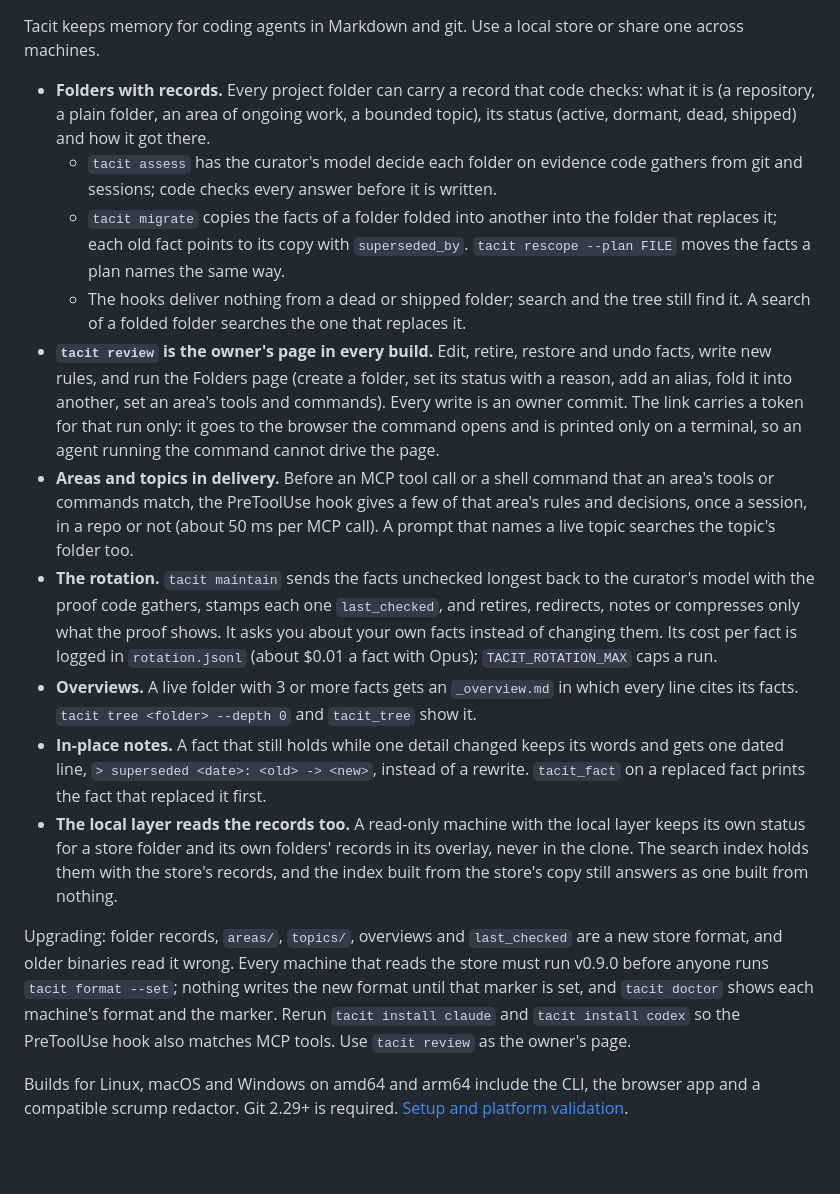
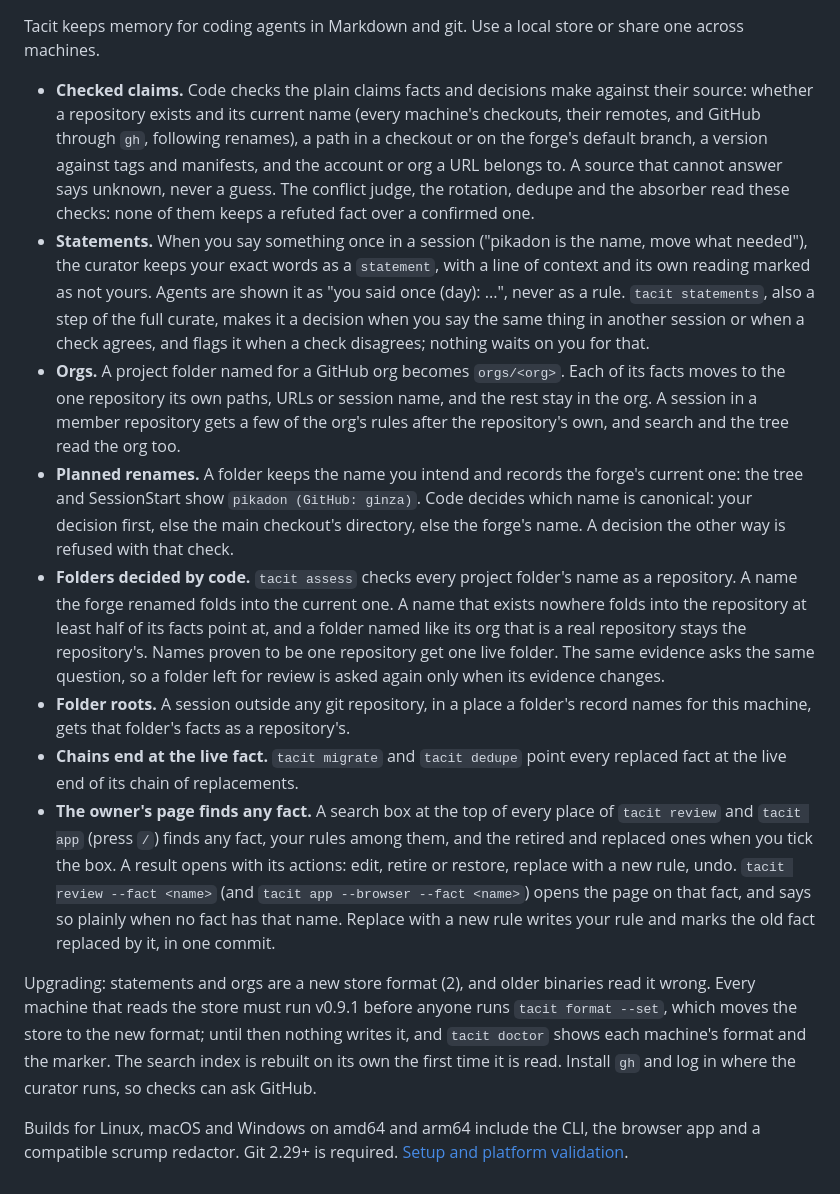
Before and after one commit to agent-sh/tacit, a Markdown page: docs/release-notes.md, the part around the change. Rendered like a GitHub page; blank space fills up the shorter version.

Commit message:
docs: release notes for v0.9.1

```diff
--- a/docs/release-notes.md
+++ b/docs/release-notes.md
@@ -1,16 +1,14 @@
 Tacit keeps memory for coding agents in Markdown and git. Use a local store or share one across machines.
 
-- **Folders with records.** Every project folder can carry a record that code checks: what it is (a repository, a plain folder, an area of ongoing work, a bounded topic), its status (active, dormant, dead, shipped) and how it got there.
-  - `tacit assess` has the curator's model decide each folder on evidence code gathers from git and sessions; code checks every answer before it is written.
-  - `tacit migrate` copies the facts of a folder folded into another into the folder that replaces it; each old fact points to its copy with `superseded_by`. `tacit rescope --plan FILE` moves the facts a plan names the same way.
-  - The hooks deliver nothing from a dead or shipped folder; search and the tree still find it. A search of a folded folder searches the one that replaces it.
-- **`tacit review` is the owner's page in every build.** Edit, retire, restore and undo facts, write new rules, and run the Folders page (create a folder, set its status with a reason, add an alias, fold it into another, set an area's tools and commands). Every write is an owner commit. The link carries a token for that run only: it goes to the browser the command opens and is printed only on a terminal, so an agent running the command cannot drive the page.
-- **Areas and topics in delivery.** Before an MCP tool call or a shell command that an area's tools or commands match, the PreToolUse hook gives a few of that area's rules and decisions, once a session, in a repo or not (about 50 ms per MCP call). A prompt that names a live topic searches the topic's folder too.
-- **The rotation.** `tacit maintain` sends the facts unchecked longest back to the curator's model with the proof code gathers, stamps each one `last_checked`, and retires, redirects, notes or compresses only what the proof shows. It asks you about your own facts instead of changing them. Its cost per fact is logged in `rotation.jsonl` (about $0.01 a fact with Opus); `TACIT_ROTATION_MAX` caps a run.
-- **Overviews.** A live folder with 3 or more facts gets an `_overview.md` in which every line cites its facts. `tacit tree <folder> --depth 0` and `tacit_tree` show it.
-- **In-place notes.** A fact that still holds while one detail changed keeps its words and gets one dated line, `> superseded <date>: <old> -> <new>`, instead of a rewrite. `tacit_fact` on a replaced fact prints the fact that replaced it first.
-- **The local layer reads the records too.** A read-only machine with the local layer keeps its own status for a store folder and its own folders' records in its overlay, never in the clone. The search index holds them with the store's records, and the index built from the store's copy still answers as one built from nothing.
+- **Checked claims.** Code checks the plain claims facts and decisions make against their source: whether a repository exists and its current name (every machine's checkouts, their remotes, and GitHub through `gh`, following renames), a path in a checkout or on the forge's default branch, a version against tags and manifests, and the account or org a URL belongs to. A source that cannot answer says unknown, never a guess. The conflict judge, the rotation, dedupe and the absorber read these checks: none of them keeps a refuted fact over a confirmed one.
+- **Statements.** When you say something once in a session ("pikadon is the name, move what needed"), the curator keeps your exact words as a `statement`, with a line of context and its own reading marked as not yours. Agents are shown it as "you said once (day): ...", never as a rule. `tacit statements`, also a step of the full curate, makes it a decision when you say the same thing in another session or when a check agrees, and flags it when a check disagrees; nothing waits on you for that.
+- **Orgs.** A project folder named for a GitHub org becomes `orgs/<org>`. Each of its facts moves to the one repository its own paths, URLs or session name, and the rest stay in the org. A session in a member repository gets a few of the org's rules after the repository's own, and search and the tree read the org too.
+- **Planned renames.** A folder keeps the name you intend and records the forge's current one: the tree and SessionStart show `pikadon (GitHub: ginza)`. Code decides which name is canonical: your decision first, else the main checkout's directory, else the forge's name. A decision the other way is refused with that check.
+- **Folders decided by code.** `tacit assess` checks every project folder's name as a repository. A name the forge renamed folds into the current one. A name that exists nowhere folds into the repository at least half of its facts point at, and a folder named like its org that is a real repository stays the repository's. Names proven to be one repository get one live folder. The same evidence asks the same question, so a folder left for review is asked again only when its evidence changes.
+- **Folder roots.** A session outside any git repository, in a place a folder's record names for this machine, gets that folder's facts as a repository's.
+- **Chains end at the live fact.** `tacit migrate` and `tacit dedupe` point every replaced fact at the live end of its chain of replacements.
+- **The owner's page finds any fact.** A search box at the top of every place of `tacit review` and `tacit app` (press `/`) finds any fact, your rules among them, and the retired and replaced ones when you tick the box. A result opens with its actions: edit, retire or restore, replace with a new rule, undo. `tacit review --fact <name>` (and `tacit app --browser --fact <name>`) opens the page on that fact, and says so plainly when no fact has that name. Replace with a new rule writes your rule and marks the old fact replaced by it, in one commit.
 
-Upgrading: folder records, `areas/`, `topics/`, overviews and `last_checked` are a new store format, and older binaries read it wrong. Every machine that reads the store must run v0.9.0 before anyone runs `tacit format --set`; nothing writes the new format until that marker is set, and `tacit doctor` shows each machine's format and the marker. Rerun `tacit install claude` and `tacit install codex` so the PreToolUse hook also matches MCP tools. Use `tacit review` as the owner's page.
+Upgrading: statements and orgs are a new store format (2), and older binaries read it wrong. Every machine that reads the store must run v0.9.1 before anyone runs `tacit format --set`, which moves the store to the new format; until then nothing writes it, and `tacit doctor` shows each machine's format and the marker. The search index is rebuilt on its own the first time it is read. Install `gh` and log in where the curator runs, so checks can ask GitHub.
 
 Builds for Linux, macOS and Windows on amd64 and arm64 include the CLI, the browser app and a compatible scrump redactor. Git 2.29+ is required. [Setup and platform validation](https://github.com/agent-sh/tacit/blob/main/docs/portable.md).
```
